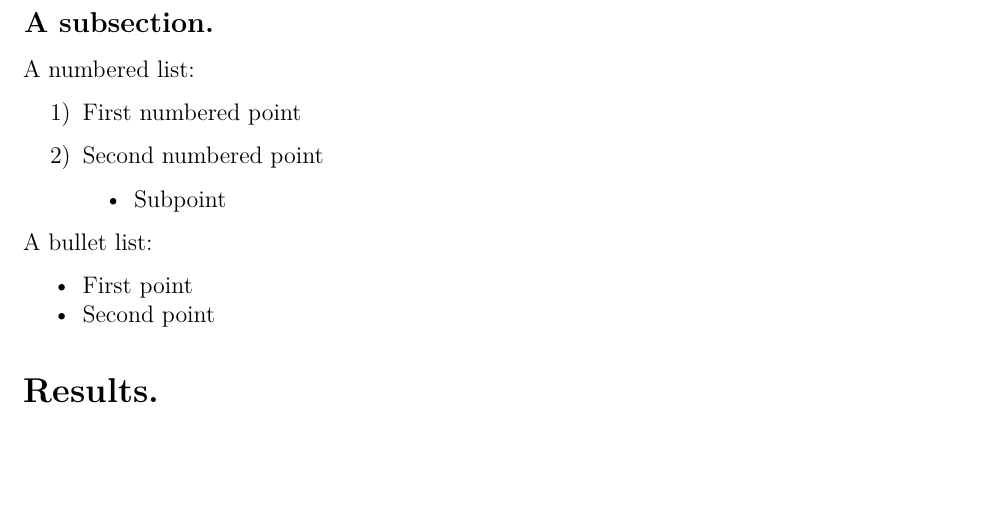
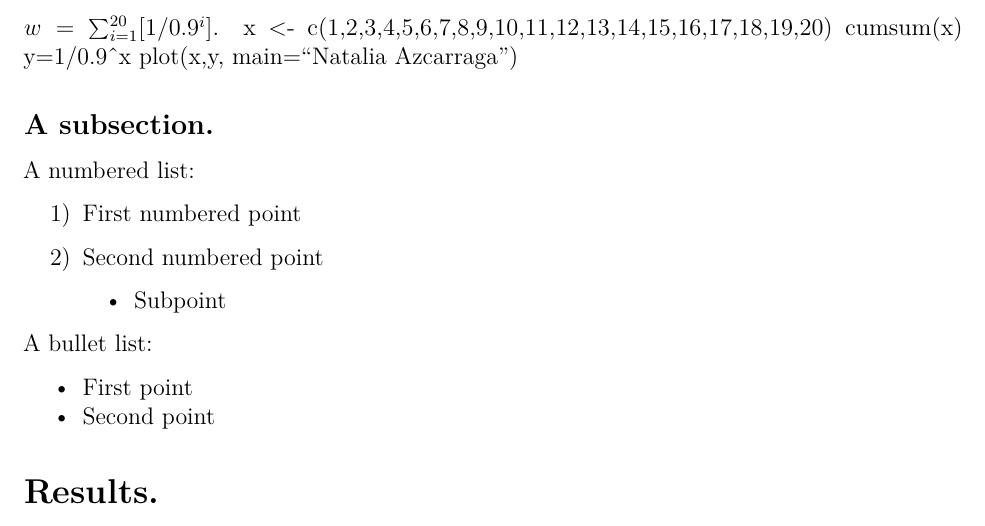
Before and after one commit to mlozanoqf/PMF_fall21, an R Markdown document (assignment_template.Rmd): part of page 2 of 8, cut at the place of the change, the shorter picture padded with empty space. Rendered offline with R 4.5, knitr and Pandoc, then LaTeX, with nearby package versions; drawn as R Markdown's standard PDF in place of the format the file asks for; a font, style sheet, LaTeX package, included part or bibliography that could not be used is replaced or left out.

Commit message:
No se si este bien

```diff
--- a/assignment_template.Rmd
+++ b/assignment_template.Rmd
@@ -68,6 +68,12 @@ We can also write equations within the main text as here: $w=\sum^{20}_{i=1}[1/n
 
 **PMF group 3:00pm.** Assume $n=0.9$, plot the values of $w$ (y-axis) as a function of $i$ (x-axis). Add your name as the plot title. Report your code in a code chunk below. Hint: you need to use the `cumsum()` function.
 
+$w=\sum^{20}_{i=1}[1/0.9^i]$.
+x <- c(1,2,3,4,5,6,7,8,9,10,11,12,13,14,15,16,17,18,19,20)
+cumsum(x)
+y=1/0.9^x
+plot(x,y,
+main="Natalia Azcarraga")
 
 ## A subsection.
 
```
